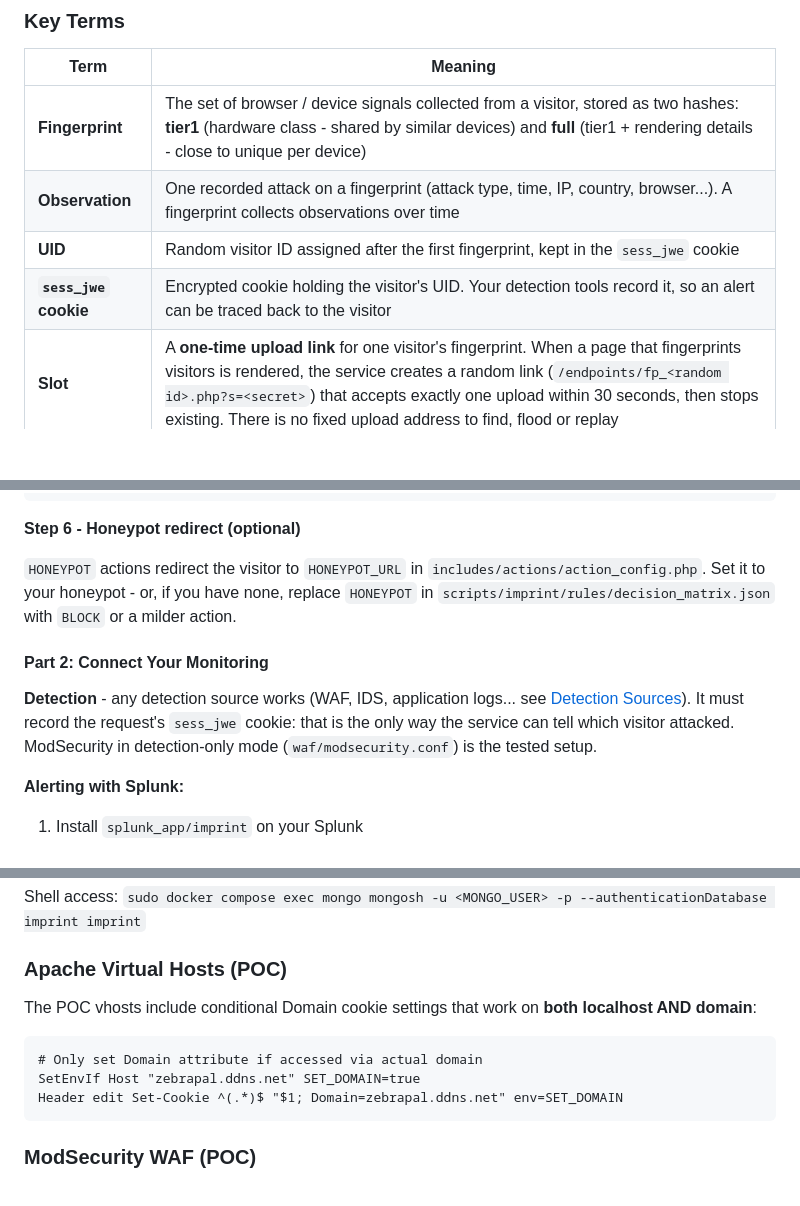
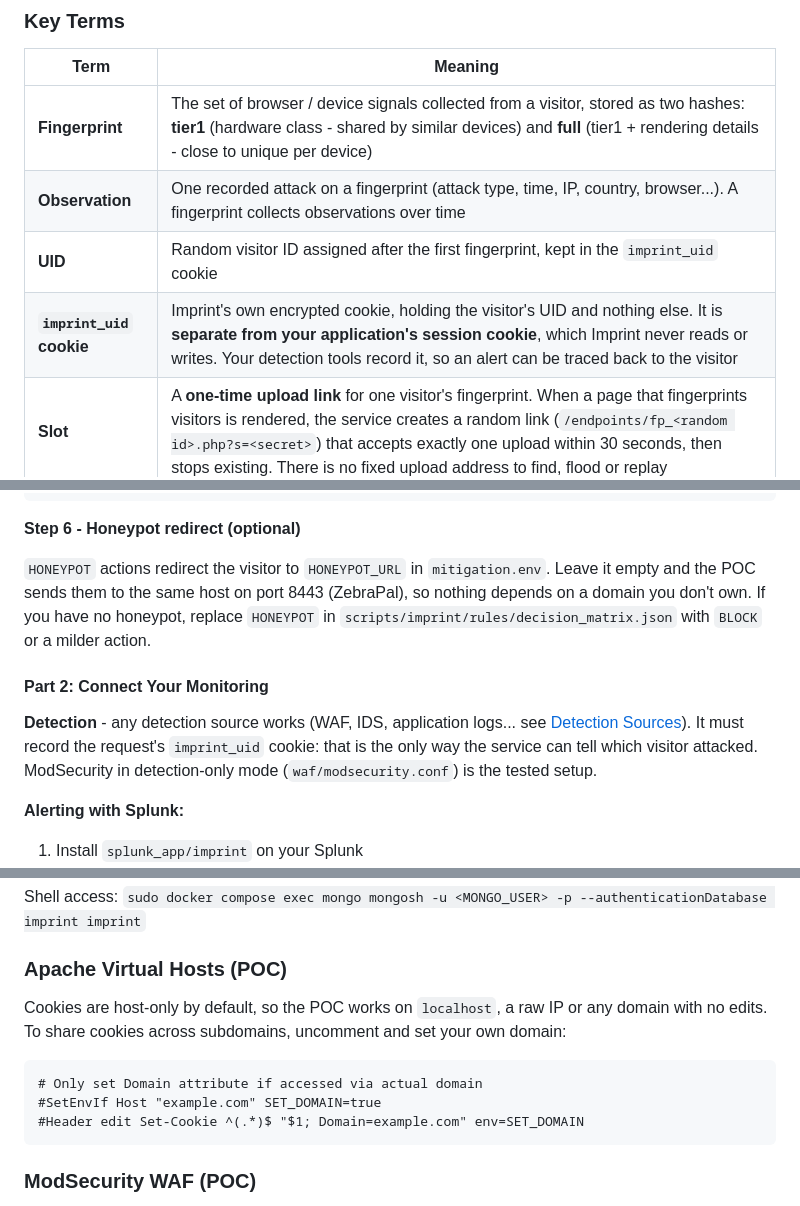
Before and after one commit to DJShankyShoe/Imprint, a Markdown page: README.md, 3 parts joined by grey strips. Drawn GitHub-style; blank space fills up the shorter version.

Commit message:
Drop test domains from the docs and POC defaults

````diff
--- a/README.md
+++ b/README.md
@@ -58,8 +58,8 @@ The alert name becomes the attack type stored for the fingerprint (e.g. `sqli`,
 |------|---------|
 | **Fingerprint** | The set of browser / device signals collected from a visitor, stored as two hashes: **tier1** (hardware class - shared by similar devices) and **full** (tier1 + rendering details - close to unique per device) |
 | **Observation** | One recorded attack on a fingerprint (attack type, time, IP, country, browser...). A fingerprint collects observations over time |
-| **UID** | Random visitor ID assigned after the first fingerprint, kept in the `sess_jwe` cookie |
-| **`sess_jwe` cookie** | Encrypted cookie holding the visitor's UID. Your detection tools record it, so an alert can be traced back to the visitor |
+| **UID** | Random visitor ID assigned after the first fingerprint, kept in the `imprint_uid` cookie |
+| **`imprint_uid` cookie** | Imprint's own encrypted cookie, holding the visitor's UID and nothing else. It is **separate from your application's session cookie**, which Imprint never reads or writes. Your detection tools record it, so an alert can be traced back to the visitor |
 | **Slot** | A **one-time upload link** for one visitor's fingerprint. When a page that fingerprints visitors is rendered, the service creates a random link (`/endpoints/fp_<random id>.php?s=<secret>`) that accepts exactly one upload within 30 seconds, then stops existing. There is no fixed upload address to find, flood or replay |
 | **Slot secret** | Second random value in the link (`?s=`), proving the upload comes from the page your server rendered. The service only stores its hash |
 | **Decision** | The actions stored for a visitor's fingerprint (e.g. `["CAPTCHA"]`), which a required page looks up and enforces |
@@ -366,11 +368,11 @@ executeActions([                         // apply them (CAPTCHA / OTP / RATE_LIM
 
 **Step 6 - Honeypot redirect (optional)**
 
-`HONEYPOT` actions redirect the visitor to `HONEYPOT_URL` in `includes/actions/action_config.php`. Set it to your honeypot - or, if you have none, replace `HONEYPOT` in `scripts/imprint/rules/decision_matrix.json` with `BLOCK` or a milder action.
+`HONEYPOT` actions redirect the visitor to `HONEYPOT_URL` in `mitigation.env`. Leave it empty and the POC sends them to the same host on port 8443 (ZebraPal), so nothing depends on a domain you don't own. If you have no honeypot, replace `HONEYPOT` in `scripts/imprint/rules/decision_matrix.json` with `BLOCK` or a milder action.
 
 #### Part 2: Connect Your Monitoring
 
-**Detection** - any detection source works (WAF, IDS, application logs... see [Detection Sources](#detection-sources)). It must record the request's `sess_jwe` cookie: that is the only way the service can tell which visitor attacked. ModSecurity in detection-only mode (`waf/modsecurity.conf`) is the tested setup.
+**Detection** - any detection source works (WAF, IDS, application logs... see [Detection Sources](#detection-sources)). It must record the request's `imprint_uid` cookie: that is the only way the service can tell which visitor attacked. ModSecurity in detection-only mode (`waf/modsecurity.conf`) is the tested setup.
 
 **Alerting with Splunk:**
 1. Install `splunk_app/imprint` on your Splunk
@@ -484,12 +487,12 @@ Shell access: `sudo docker compose exec mongo mongosh -u <MONGO_USER> -p --authe
 
 ### Apache Virtual Hosts (POC)
 
-The POC vhosts include conditional Domain cookie settings that work on **both localhost AND domain**:
+Cookies are host-only by default, so the POC works on `localhost`, a raw IP or any domain with no edits. To share cookies across subdomains, uncomment and set your own domain:
 
 ```apache
 # Only set Domain attribute if accessed via actual domain
-SetEnvIf Host "zebrapal.ddns.net" SET_DOMAIN=true
-Header edit Set-Cookie ^(.*)$ "$1; Domain=zebrapal.ddns.net" env=SET_DOMAIN
+#SetEnvIf Host "example.com" SET_DOMAIN=true
+#Header edit Set-Cookie ^(.*)$ "$1; Domain=example.com" env=SET_DOMAIN
 ```
 
 ### ModSecurity WAF (POC)
````
Also changed, not shown: other parts of README.md (+21 -18 lines).
